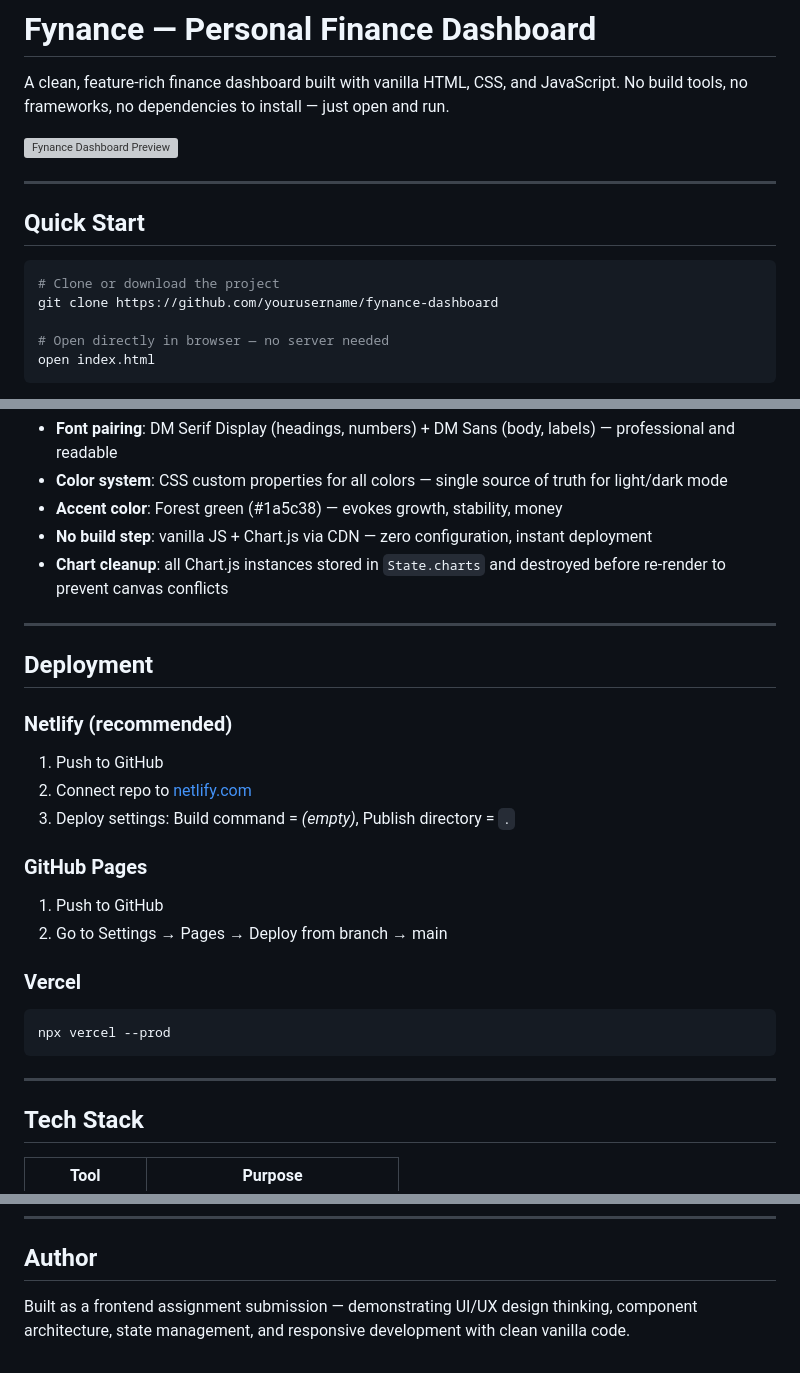
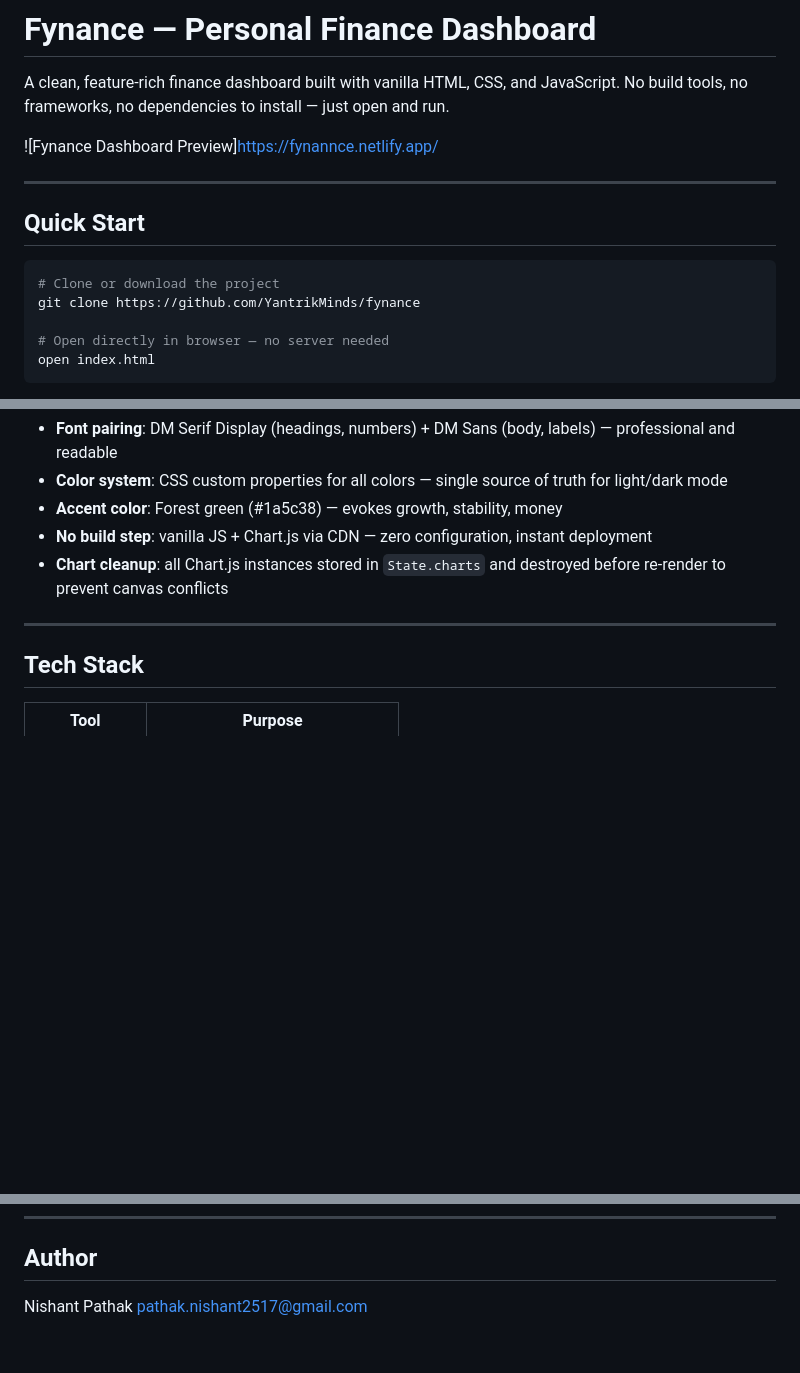
Before and after one commit to YantrikMinds/fynance, a Markdown page: README.md, 3 parts joined by grey strips. GitHub-like rendering; blank space fills up the shorter version; grey boxes are pictures that could not be loaded.

````diff
--- a/README.md
+++ b/README.md
@@ -3,7 +3,7 @@
 A clean, feature-rich finance dashboard built with vanilla HTML, CSS, and JavaScript.
 No build tools, no frameworks, no dependencies to install — just open and run.
 
-![Fynance Dashboard Preview](https://via.placeholder.com/900x500?text=Fynance+Finance+Dashboard)
+![Fynance Dashboard Preview]https://fynannce.netlify.app/
 
 ---
 
@@ -11,7 +11,7 @@ No build tools, no frameworks, no dependencies to install — just open and run.
 
 ```bash
 # Clone or download the project
-git clone https://github.com/yourusername/fynance-dashboard
+git clone https://github.com/YantrikMinds/fynance
 
 # Open directly in browser — no server needed
 open index.html
@@ -118,24 +118,6 @@ Data transforms (filtering, summarising, category grouping) are pure functions i
 
 ---
 
-## Deployment
-
-### Netlify (recommended)
-1. Push to GitHub
-2. Connect repo to [netlify.com](https://netlify.com)
-3. Deploy settings: Build command = *(empty)*, Publish directory = `.`
-
-### GitHub Pages
-1. Push to GitHub
-2. Go to Settings → Pages → Deploy from branch → main
-
-### Vercel
-```bash
-npx vercel --prod
-```
-
----
-
 ## Tech Stack
 
 | Tool       | Purpose                          |
@@ -156,5 +138,5 @@ Chrome 90+, Firefox 88+, Safari 14+, Edge 90+
 ---
 
 ## Author
-
-Built as a frontend assignment submission — demonstrating UI/UX design thinking, component architecture, state management, and responsive development with clean vanilla code.
+Nishant Pathak
+pathak.nishant2517@gmail.com
````
